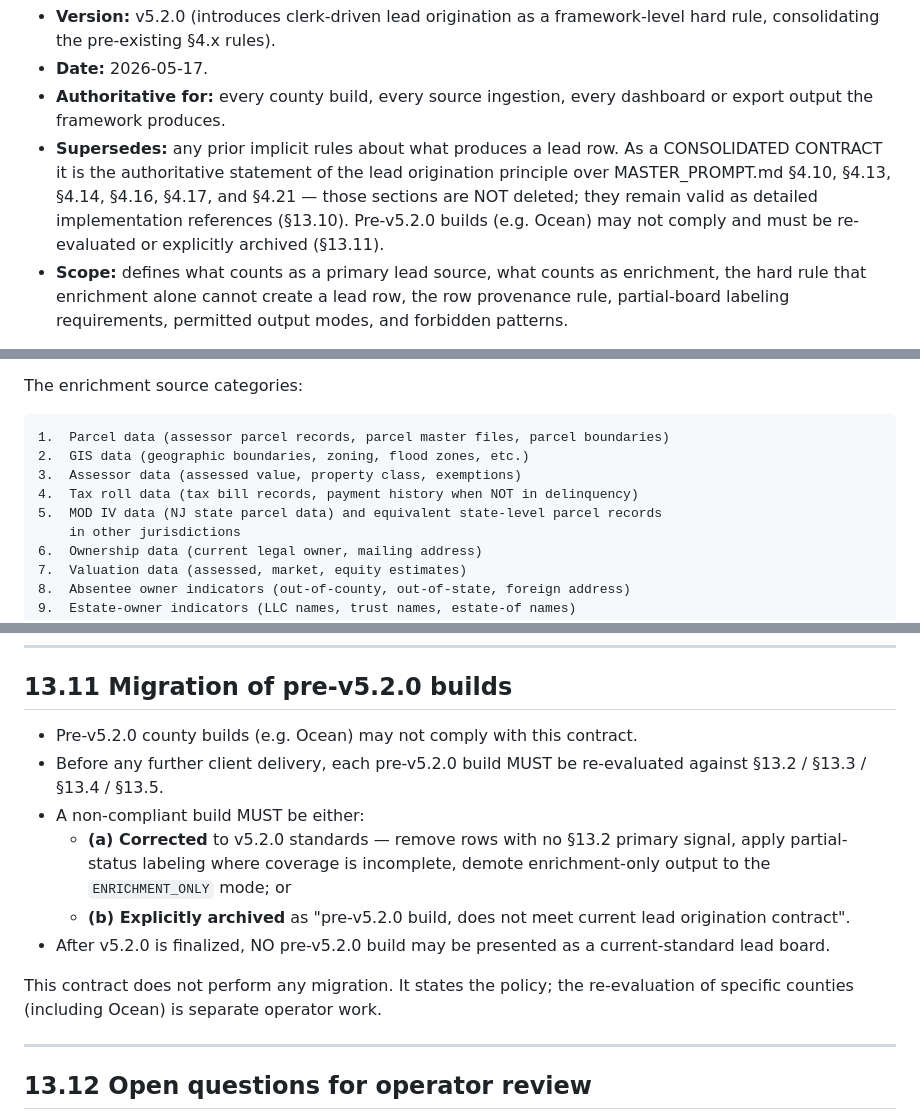
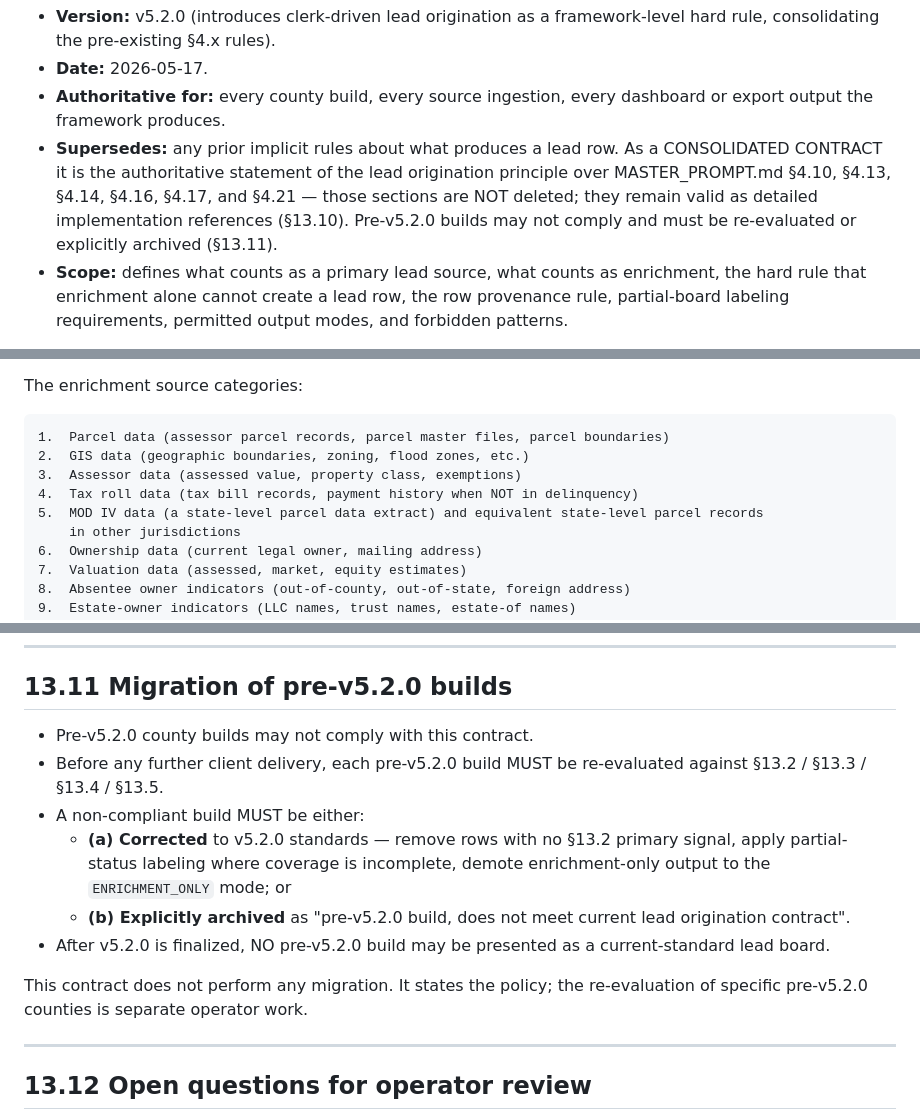
Before and after one commit to athsailak2-blip/county-final, a Markdown page: knowledge_base/architecture/13_lead_origination_contract.md, 3 parts joined by grey strips. Drawn GitHub-style.

Commit message:
fix(architecture): de-county-ify 13_lead_origination_contract.md illustrative examples
Patch 1 used Ocean County / OPRA / NJ MOD IV as concrete illustrative
examples in a universal architecture file. Universality contract
prohibits county-specific or state-specific content in universal files.

Substituted with generic phrasing that preserves the architectural
point of the original examples without leaking county/state identity.

Resolves the 5 real leaks the now-cleaned universality scanner catches.
This is a wording-only fix; §13 substance (lead origination contract
itself) is unchanged.

```diff
--- a/knowledge_base/architecture/13_lead_origination_contract.md
+++ b/knowledge_base/architecture/13_lead_origination_contract.md
@@ -27,7 +27,7 @@ policy for non-compliant builds.
   CONSOLIDATED CONTRACT it is the authoritative statement of the lead origination
   principle over MASTER_PROMPT.md §4.10, §4.13, §4.14, §4.16, §4.17, and §4.21 — those
   sections are NOT deleted; they remain valid as detailed implementation references
-  (§13.10). Pre-v5.2.0 builds (e.g. Ocean) may not comply and must be re-evaluated or
+  (§13.10). Pre-v5.2.0 builds may not comply and must be re-evaluated or
   explicitly archived (§13.11).
 - **Scope:** defines what counts as a primary lead source, what counts as enrichment, the
   hard rule that enrichment alone cannot create a lead row, the row provenance rule,
@@ -113,7 +113,7 @@ The enrichment source categories:
     2.  GIS data (geographic boundaries, zoning, flood zones, etc.)
     3.  Assessor data (assessed value, property class, exemptions)
     4.  Tax roll data (tax bill records, payment history when NOT in delinquency)
-    5.  MOD IV data (NJ state parcel data) and equivalent state-level parcel records
+    5.  MOD IV data (a state-level parcel data extract) and equivalent state-level parcel records
         in other jurisdictions
     6.  Ownership data (current legal owner, mailing address)
     7.  Valuation data (assessed, market, equity estimates)
@@ -393,7 +393,7 @@ explicit organizing rule.
 
 ## 13.11 Migration of pre-v5.2.0 builds
 
-- Pre-v5.2.0 county builds (e.g. Ocean) may not comply with this contract.
+- Pre-v5.2.0 county builds may not comply with this contract.
 - Before any further client delivery, each pre-v5.2.0 build MUST be re-evaluated against
   §13.2 / §13.3 / §13.4 / §13.5.
 - A non-compliant build MUST be either:
@@ -406,7 +406,7 @@ explicit organizing rule.
   lead board.
 
 This contract does not perform any migration. It states the policy; the re-evaluation of
-specific counties (including Ocean) is separate operator work.
+specific pre-v5.2.0 counties is separate operator work.
 
 ---
 
```
Also changed, not shown: other parts of knowledge_base/architecture/13_lead_origination_contract.md (+1 -1 lines).
